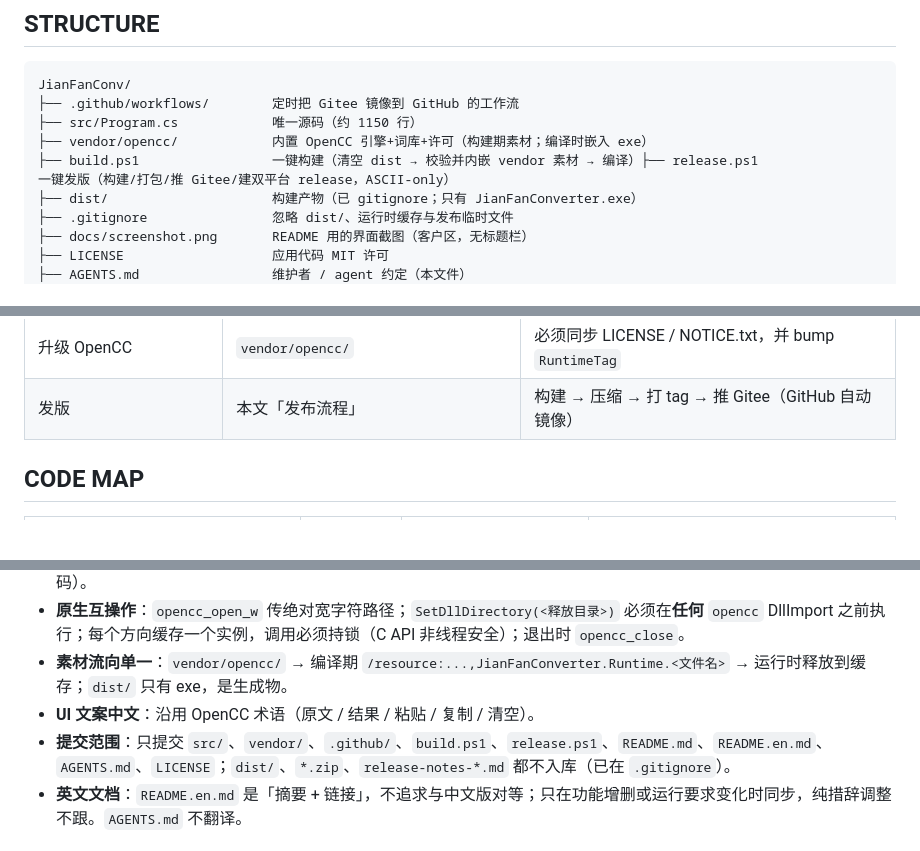
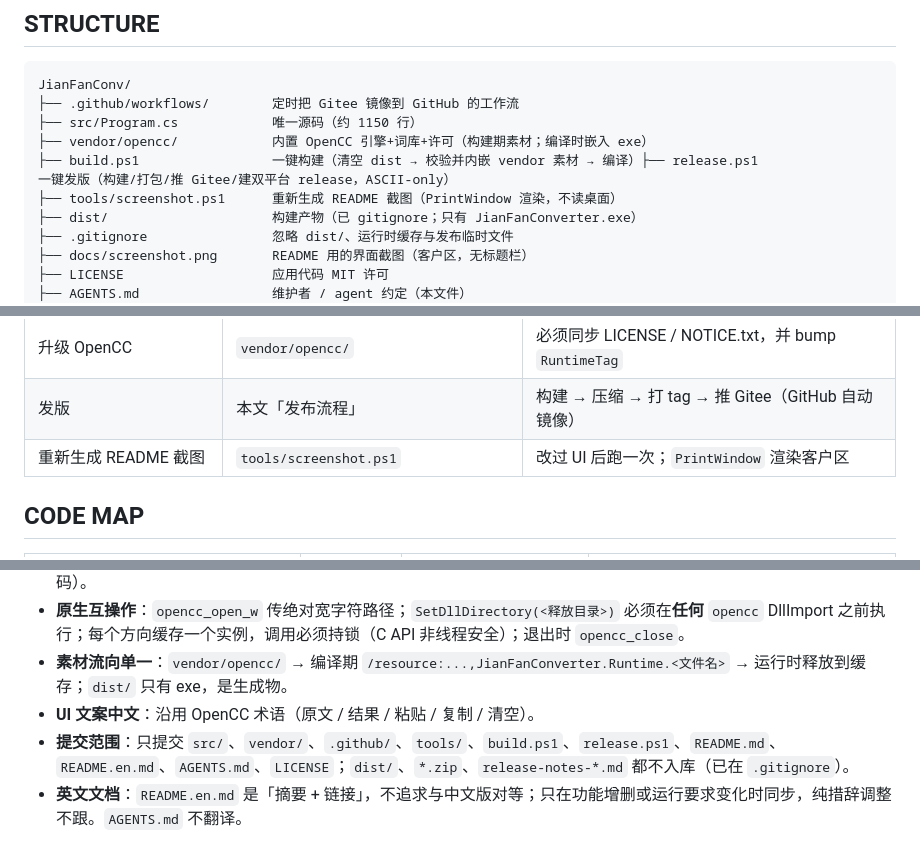
Before and after one commit to bulletmarker/JianFanConv, a Markdown page: AGENTS.md, 3 parts joined by grey strips. Drawn GitHub-style; blank space fills up the shorter version.

Commit message:
Add a reproducible screenshot script; render via PrintWindow

```diff
--- a/AGENTS.md
+++ b/AGENTS.md
@@ -30,6 +30,7 @@ JianFanConv/
 ├── src/Program.cs            唯一源码（约 1150 行）
 ├── vendor/opencc/            内置 OpenCC 引擎+词库+许可（构建期素材；编译时嵌入 exe）
 ├── build.ps1                 一键构建（清空 dist → 校验并内嵌 vendor 素材 → 编译）├── release.ps1               一键发版（构建/打包/推 Gitee/建双平台 release，ASCII-only）
+├── tools/screenshot.ps1      重新生成 README 截图（PrintWindow 渲染，不读桌面）
 ├── dist/                     构建产物（已 gitignore；只有 JianFanConverter.exe）
 ├── .gitignore                忽略 dist/、运行时缓存与发布临时文件
 ├── docs/screenshot.png       README 用的界面截图（客户区，无标题栏）
@@ -53,6 +54,7 @@ JianFanConv/
 | 改构建 / 打包 | `build.ps1` | 只从 `vendor/` 取素材并以 `/resource` 内嵌 |
 | 升级 OpenCC | `vendor/opencc/` | 必须同步 LICENSE / NOTICE.txt，并 bump `RuntimeTag` |
 | 发版 | 本文「发布流程」 | 构建 → 压缩 → 打 tag → 推 Gitee（GitHub 自动镜像） |
+| 重新生成 README 截图 | `tools/screenshot.ps1` | 改过 UI 后跑一次；`PrintWindow` 渲染客户区 |
 
 ## CODE MAP
 
@@ -102,7 +104,7 @@ Remove-Item "$env:LOCALAPPDATA\JianFanConv" -Recurse -Force -ErrorAction Silentl
 - **原生互操作**：`opencc_open_w` 传绝对宽字符路径；`SetDllDirectory(<释放目录>)` 必须在**任何** `opencc` DllImport 之前执行；每个方向缓存一个实例，调用必须持锁（C API 非线程安全）；退出时 `opencc_close`。
 - **素材流向单一**：`vendor/opencc/` → 编译期 `/resource:...,JianFanConverter.Runtime.<文件名>` → 运行时释放到缓存；`dist/` 只有 exe，是生成物。
 - **UI 文案中文**：沿用 OpenCC 术语（原文 / 结果 / 粘贴 / 复制 / 清空）。
-- **提交范围**：只提交 `src/`、`vendor/`、`.github/`、`build.ps1`、`release.ps1`、`README.md`、`README.en.md`、`AGENTS.md`、`LICENSE`；`dist/`、`*.zip`、`release-notes-*.md` 都不入库（已在 `.gitignore`）。
+- **提交范围**：只提交 `src/`、`vendor/`、`.github/`、`tools/`、`build.ps1`、`release.ps1`、`README.md`、`README.en.md`、`AGENTS.md`、`LICENSE`；`dist/`、`*.zip`、`release-notes-*.md` 都不入库（已在 `.gitignore`）。
 - **英文文档**：`README.en.md` 是「摘要 + 链接」，不追求与中文版对等；只在功能增删或运行要求变化时同步，纯措辞调整不跟。`AGENTS.md` 不翻译。
 
 ## ANTI-PATTERNS (THIS PROJECT)
```
Also changed, not shown: docs/screenshot.png, 1 other file.
